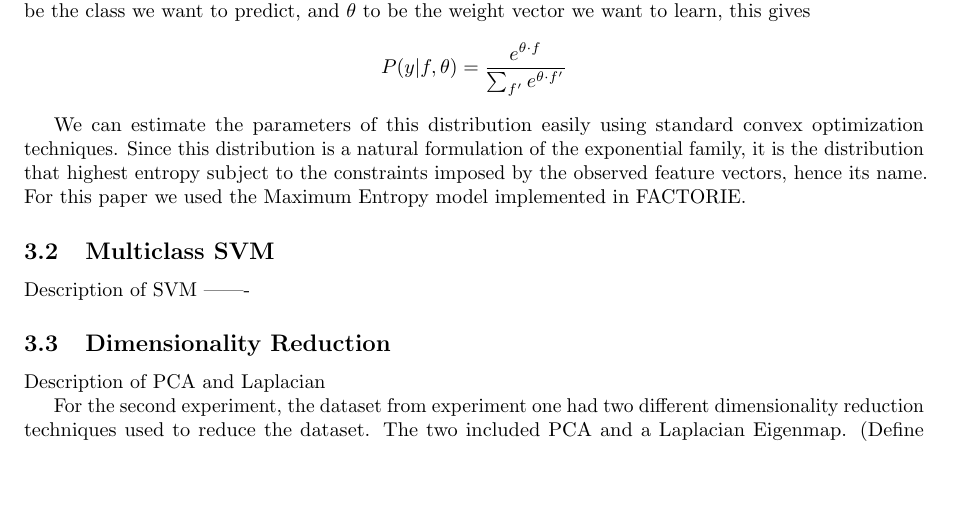
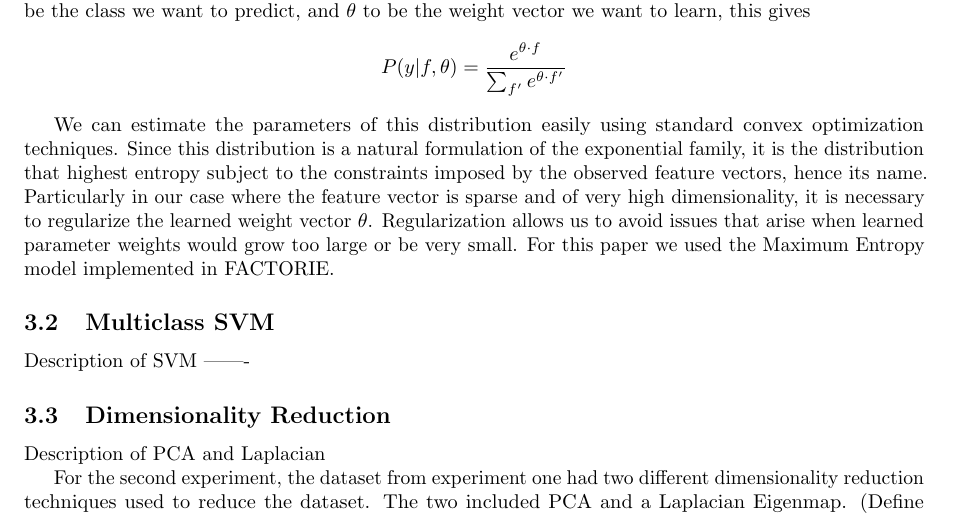
Before and after one commit to JackSullivan/ml-class, a LaTeX paper (Paper/Sullivan_Cellier_Hobbs.tex, which reads Paper/methods.tex): part of page 2 of 5, cut so that both start at the same text, the shorter picture padded with empty space. Compiled offline with pdfLaTeX.

Commit message:
Started talking about regularization.

```diff
--- a/Paper/methods.tex
+++ b/Paper/methods.tex
@@ -9,7 +9,8 @@ A maximum entropy classifier calculates a probability distribution over label cl
 	P(y|f, \theta) = \frac{e^{\theta \cdot f}}{\sum_{f'} e^{\theta \cdot f'}}
 \end{align*}
 
-We can estimate the parameters of this distribution easily using standard convex optimization techniques. Since this distribution is a natural formulation of the exponential family, it is the distribution that highest entropy subject to the constraints imposed by the observed feature vectors, hence its name. For this paper we used the Maximum Entropy model implemented in FACTORIE.
+We can estimate the parameters of this distribution easily using standard convex optimization techniques. Since this distribution is a natural formulation of the exponential family, it is the distribution that highest entropy subject to the constraints imposed by the observed feature vectors, hence its name. Particularly in our case where the feature vector is sparse and of very high dimensionality, it is necessary to regularize the learned weight vector $\theta$. Regularization allows us to avoid issues that arise when learned parameter weights would grow too large or be very small.
+For this paper we used the Maximum Entropy model implemented in FACTORIE.
 
 % subsection maximum_entropy (end)
 
```
